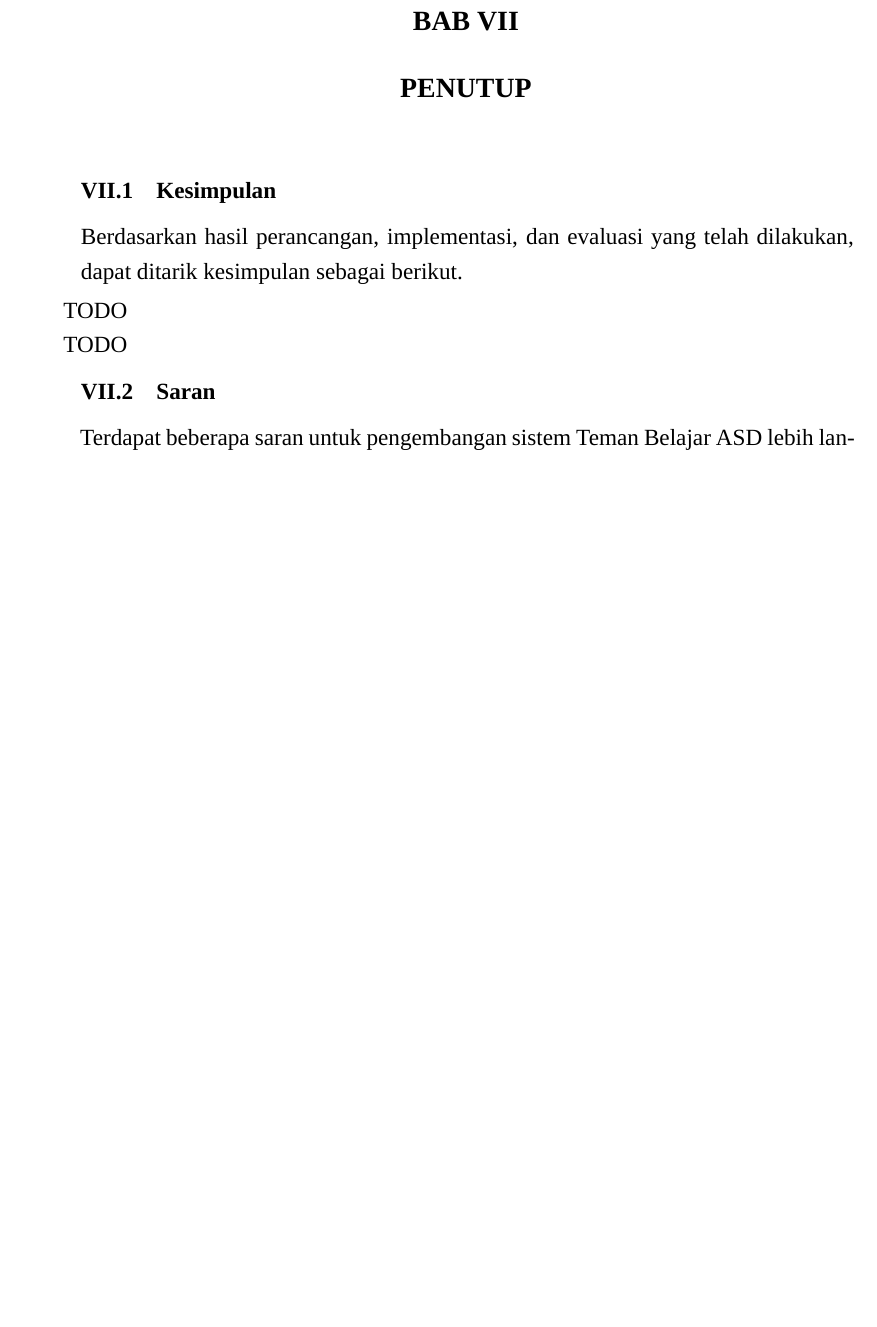
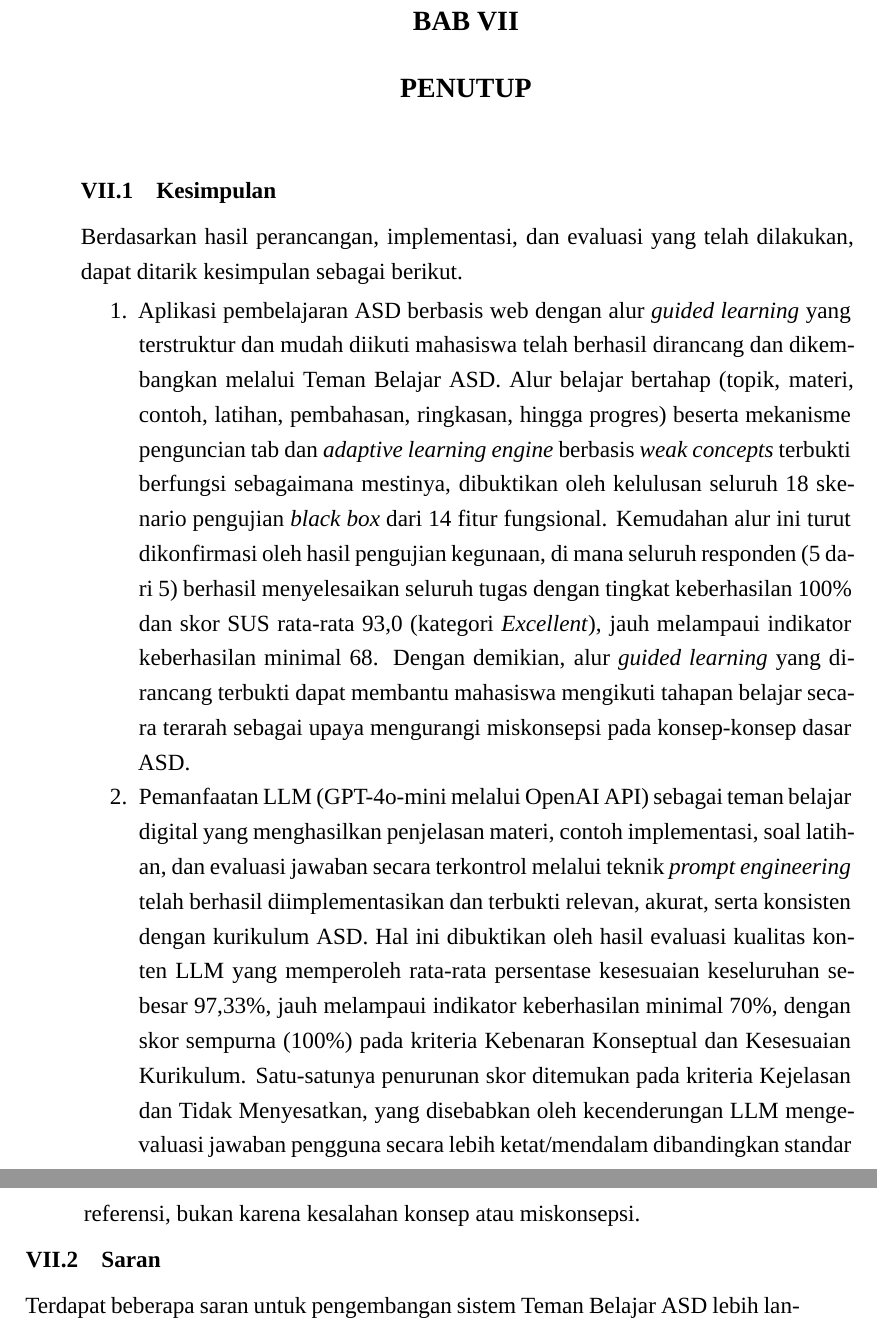
Before and after one commit to farrrahhh/II4092_TugasAkhir, a LaTeX thesis (TA.tex, which reads Bab VII - Penutup.tex): part of page 105 of 118 before the commit and two parts of pages 105 and 106 of 118 after it, the two joined at a grey line, cut so that both start at the same text, the shorter picture padded with empty space. Compiled offline with XeLaTeX; a missing font is replaced by an installed copy or a similar font.

Commit message:
feat: update conclusion and suggestions sections in Bab VII - Penutup.tex for clarity and detail

```diff
--- a/Bab VII - Penutup.tex
+++ b/Bab VII - Penutup.tex
@@ -7,28 +7,16 @@
 
 \section{Kesimpulan}
 
-% TODO: isi setelah Bab VI (Evaluasi) selesai.
-% Kesimpulan menjawab langsung dua rumusan masalah di Bab I.
-
 Berdasarkan hasil perancangan, implementasi, dan evaluasi yang telah dilakukan, dapat ditarik kesimpulan sebagai berikut.
 
 \begin{enumerate}
-    \item % Jawaban rumusan masalah 1:
-    % Bagaimana merancang dan mengembangkan aplikasi pembelajaran ASD berbasis web
-    % dengan alur guided learning yang terstruktur?
-    [TODO]
+    \item Aplikasi pembelajaran ASD berbasis web dengan alur \textit{guided learning} yang terstruktur dan mudah diikuti mahasiswa telah berhasil dirancang dan dikembangkan melalui Teman Belajar ASD. Alur belajar bertahap (topik, materi, contoh, latihan, pembahasan, ringkasan, hingga progres) beserta mekanisme penguncian tab dan \textit{adaptive learning engine} berbasis \textit{weak concepts} terbukti berfungsi sebagaimana mestinya, dibuktikan oleh kelulusan seluruh 18 skenario pengujian \textit{black box} dari 14 fitur fungsional. Kemudahan alur ini turut dikonfirmasi oleh hasil pengujian kegunaan, di mana seluruh responden (5 dari 5) berhasil menyelesaikan seluruh tugas dengan tingkat keberhasilan 100\% dan skor SUS rata-rata 93,0 (kategori \textit{Excellent}), jauh melampaui indikator keberhasilan minimal 68. Dengan demikian, alur \textit{guided learning} yang dirancang terbukti dapat membantu mahasiswa mengikuti tahapan belajar secara terarah sebagai upaya mengurangi miskonsepsi pada konsep-konsep dasar ASD.
 
-    \item % Jawaban rumusan masalah 2:
-    % Bagaimana memanfaatkan LLM sebagai teman belajar digital yang relevan,
-    % akurat, dan konsisten dengan kurikulum?
-    [TODO]
+    \item Pemanfaatan LLM (GPT-4o-mini melalui OpenAI API) sebagai teman belajar digital yang menghasilkan penjelasan materi, contoh implementasi, soal latihan, dan evaluasi jawaban secara terkontrol melalui teknik \textit{prompt engineering} telah berhasil diimplementasikan dan terbukti relevan, akurat, serta konsisten dengan kurikulum ASD. Hal ini dibuktikan oleh hasil evaluasi kualitas konten LLM yang memperoleh rata-rata persentase kesesuaian keseluruhan sebesar 97,33\%, jauh melampaui indikator keberhasilan minimal 70\%, dengan skor sempurna (100\%) pada kriteria Kebenaran Konseptual dan Kesesuaian Kurikulum. Satu-satunya penurunan skor ditemukan pada kriteria Kejelasan dan Tidak Menyesatkan, yang disebabkan oleh kecenderungan LLM mengevaluasi jawaban pengguna secara lebih ketat/mendalam dibandingkan standar referensi, bukan karena kesalahan konsep atau miskonsepsi.
 \end{enumerate}
 
 \section{Saran}
 
-% TODO: isi berdasarkan keterbatasan yang ditemukan selama pengembangan dan evaluasi.
-% Saran ditujukan untuk pengembang atau peneliti selanjutnya.
-
-Terdapat beberapa saran untuk pengembangan sistem Teman Belajar ASD lebih lanjut.
+Terdapat beberapa saran untuk pengembangan sistem Teman Belajar ASD lebih lanjut, berdasarkan keterbatasan dan catatan yang ditemukan selama evaluasi.
 
 \begin{enumerate}
```
Also changed, not shown: Bab VII - Penutup.tex (12 more changed lines), 1 other file.
